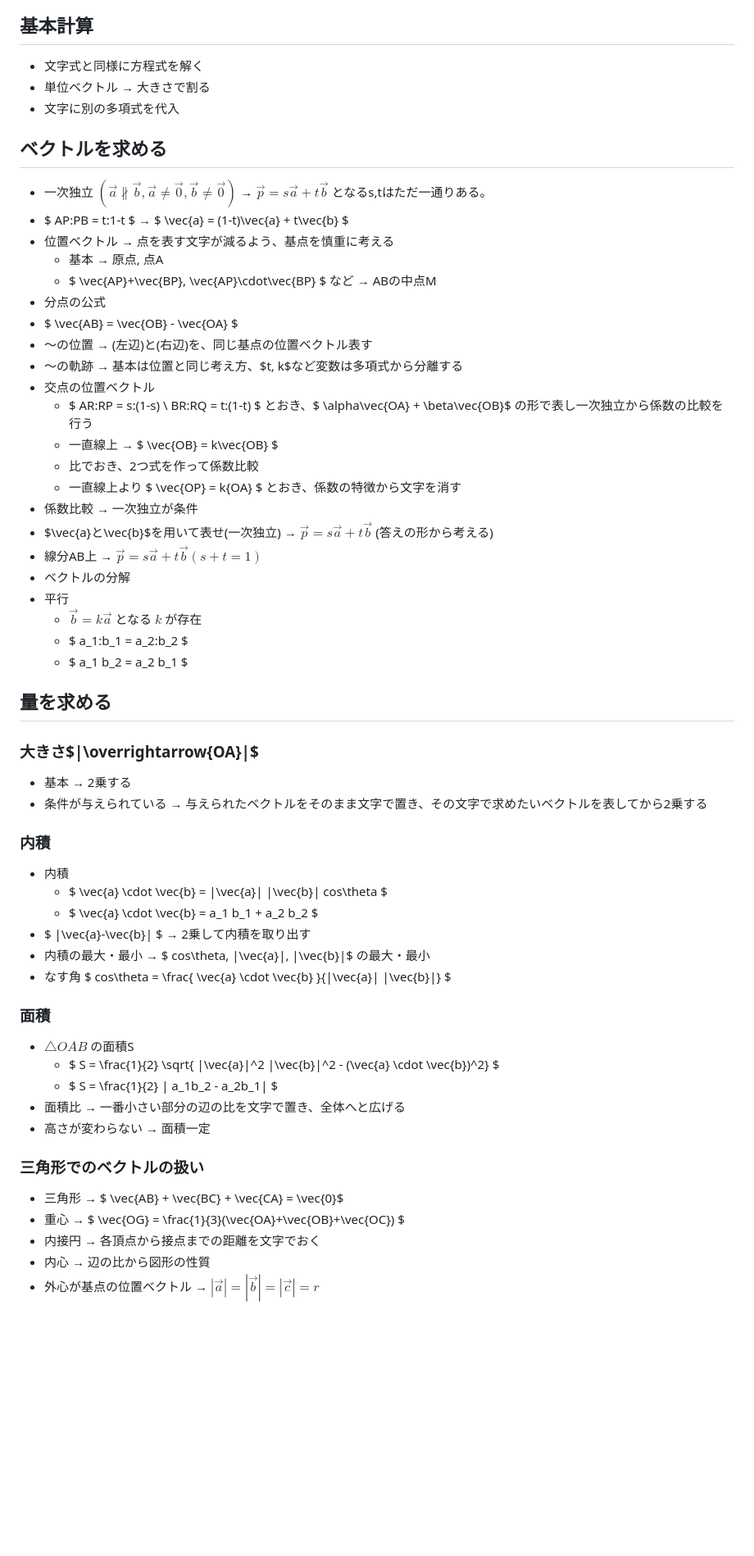
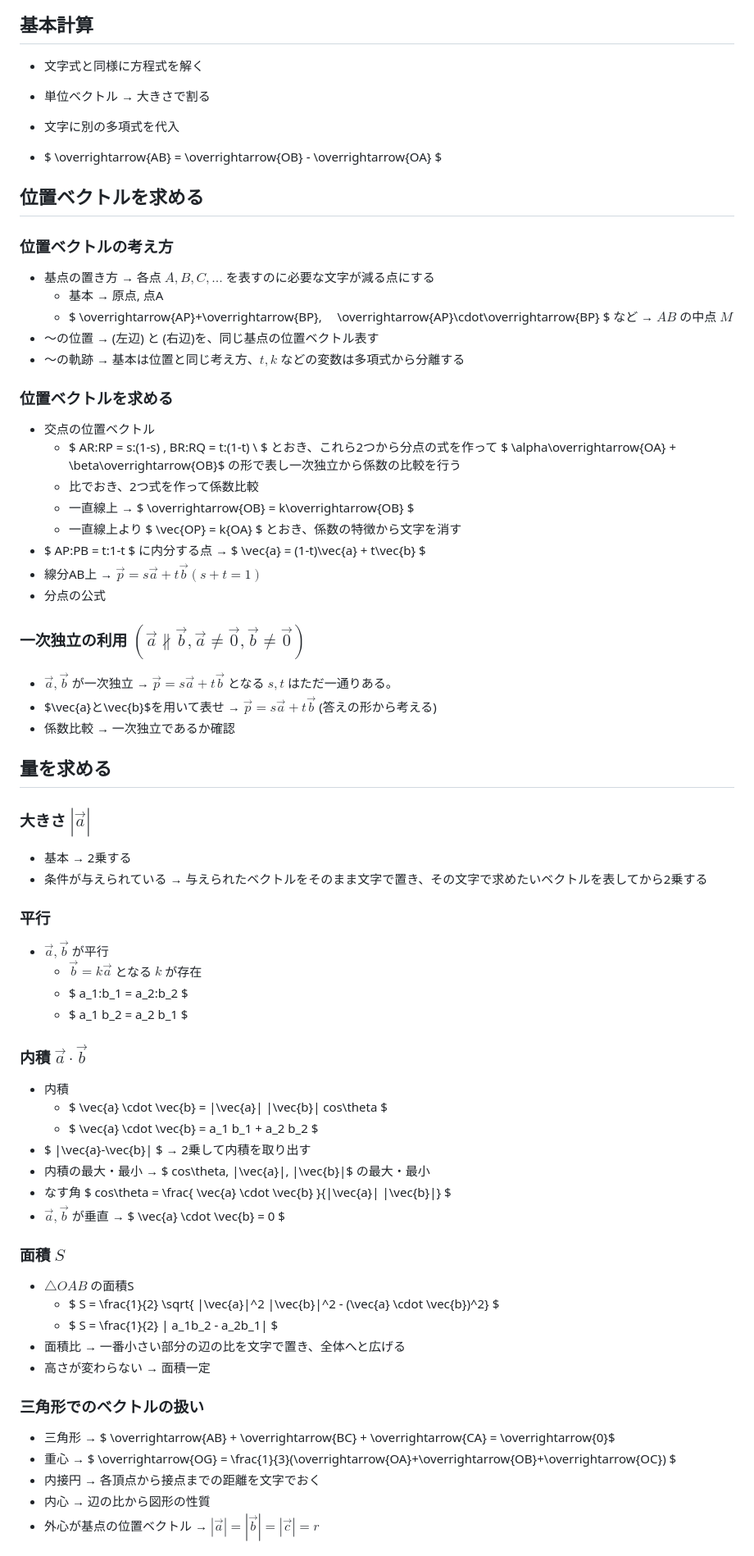
Before and after one commit to maguronoosushi0807/MD26, a Markdown page: math/体系数学C.md, the part around one of its changes. Shown at 82% size. Rendered like a GitHub page; blank space fills up the shorter version.

```diff
--- a/math/体系数学C.md
+++ b/math/体系数学C.md
@@ -4,47 +4,55 @@
 
 ## 基本計算
 - 文字式と同様に方程式を解く
+
 - 単位ベクトル → 大きさで割る
 - 文字に別の多項式を代入
+- $ \overrightarrow{AB} = \overrightarrow{OB} - \overrightarrow{OA} $
 
-## ベクトルを求める
-- 一次独立 $( \vec{a} \not\parallel \vec{b},　\vec{a} \neq \vec{0},　 \vec{b} \neq \vec{0} )$ → $\vec{p} = s\vec{a} + t\vec{b}$ となるs,tはただ一通りある。
-- $ AP:PB = t:1-t $ → $ \vec{a} = (1-t)\vec{a} + t\vec{b} $
-- 位置ベクトル → 点を表す文字が減るよう、基点を慎重に考える
+## 位置ベクトルを求める
+### 位置ベクトルの考え方
+- 基点の置き方 → 各点 $A, B, C, ...$ を表すのに必要な文字が減る点にする
   - 基本 → 原点, 点A
-  - $ \vec{AP}+\vec{BP}, \vec{AP}\cdot\vec{BP} $ など → ABの中点M
+  - $ \overrightarrow{AP}+\overrightarrow{BP}, 　\overrightarrow{AP}\cdot\overrightarrow{BP} $ など → $AB$ の中点 $M$
+- ～の位置 → (左辺) と (右辺)を、同じ基点の位置ベクトル表す
+- ～の軌跡 → 基本は位置と同じ考え方、$t, k$ などの変数は多項式から分離する
+
+### 位置ベクトルを求める
+- 交点の位置ベクトル
+  - $ AR:RP = s:(1-s) , BR:RQ = t:(1-t) \\ $ とおき、これら2つから分点の式を作って $ \alpha\overrightarrow{OA} + \beta\overrightarrow{OB}$ の形で表し一次独立から係数の比較を行う
+  - 比でおき、2つ式を作って係数比較
+  - 一直線上 → $ \overrightarrow{OB} = k\overrightarrow{OB} $
+  - 一直線上より $ \vec{OP} = k{OA} $ とおき、係数の特徴から文字を消す
+- $ AP:PB = t:1-t $ に内分する点 → $ \vec{a} = (1-t)\vec{a} + t\vec{b} $
+- 線分AB上 → $\vec{p} = s\vec{a}+t\vec{b}　(s+t=1)$
 - 分点の公式
-- $ \vec{AB} = \vec{OB} - \vec{OA} $
-- ～の位置 → (左辺)と(右辺)を、同じ基点の位置ベクトル表す
-- ～の軌跡 → 基本は位置と同じ考え方、$t, k$など変数は多項式から分離する
-- 交点の位置ベクトル
-  - $ AR:RP = s:(1-s) \\ BR:RQ = t:(1-t) $ とおき、$ \alpha\vec{OA} + \beta\vec{OB}$ の形で表し一次独立から係数の比較を行う
-  - 一直線上 → $ \vec{OB} = k\vec{OB} $
-  - 比でおき、2つ式を作って係数比較
-  - 一直線上より $ \vec{OP} = k{OA} $ とおき、係数の特徴から文字を消す
-- 係数比較 → 一次独立が条件
-- $\vec{a}と\vec{b}$を用いて表せ(一次独立) → $\vec{p} = s\vec{a} + t\vec{b}$ (答えの形から考える)
-- 線分AB上 → $\vec{p} = s\vec{a}+t\vec{b}　(s+t=1)$
-- ベクトルの分解
-- 平行
+
+### 一次独立の利用 $( \vec{a} \not\parallel \vec{b},　\vec{a} \neq \vec{0},　 \vec{b} \neq \vec{0} )$
+- $\vec{a}, \vec{b}$ が一次独立 → $\vec{p} = s\vec{a} + t\vec{b}$ となる $s,t$ はただ一通りある。
+- $\vec{a}と\vec{b}$を用いて表せ → $\vec{p} = s\vec{a} + t\vec{b}$ (答えの形から考える)
+- 係数比較 → 一次独立であるか確認
+
+## 量を求める
+### 大きさ $|\vec{a}|$
+- 基本 → 2乗する
+- 条件が与えられている → 与えられたベクトルをそのまま文字で置き、その文字で求めたいベクトルを表してから2乗する
+
+### 平行
+- $\vec{a}, \vec{b}$ が平行
   - $\vec{b} = k\vec{a}$ となる $k$ が存在
   - $ a_1:b_1 = a_2:b_2 $
   - $ a_1 b_2 = a_2 b_1 $
 
-## 量を求める
-### 大きさ$|\overrightarrow{OA}|$
-- 基本 → 2乗する
-- 条件が与えられている → 与えられたベクトルをそのまま文字で置き、その文字で求めたいベクトルを表してから2乗する
-
-### 内積
+### 内積 $\vec{a} \cdot \vec{b}$
 - 内積
   - $ \vec{a} \cdot \vec{b} = |\vec{a}| |\vec{b}| cos\theta $
   - $ \vec{a} \cdot \vec{b} = a_1 b_1 + a_2 b_2 $
 - $ |\vec{a}-\vec{b}| $ → 2乗して内積を取り出す
 - 内積の最大・最小 → $ cos\theta, |\vec{a}|, |\vec{b}|$ の最大・最小
 - なす角 $ cos\theta = \frac{ \vec{a} \cdot \vec{b} }{|\vec{a}| |\vec{b}|} $
+- $\vec{a}, \vec{b}$ が垂直 → $ \vec{a} \cdot \vec{b} = 0 $
 
-### 面積
+### 面積 $S$
 - $\triangle{OAB}$ の面積S
   - $ S = \frac{1}{2} \sqrt{ |\vec{a}|^2 |\vec{b}|^2 - (\vec{a} \cdot \vec{b})^2} $
   - $ S = \frac{1}{2} | a_1b_2 - a_2b_1| $
@@ -52,8 +60,8 @@
 - 高さが変わらない → 面積一定
 
 ### 三角形でのベクトルの扱い
-- 三角形 → $ \vec{AB} + \vec{BC} + \vec{CA} = \vec{0}$
-- 重心 → $ \vec{OG} = \frac{1}{3}(\vec{OA}+\vec{OB}+\vec{OC}) $
+- 三角形 → $ \overrightarrow{AB} + \overrightarrow{BC} + \overrightarrow{CA} = \overrightarrow{0}$
+- 重心 → $ \overrightarrow{OG} = \frac{1}{3}(\overrightarrow{OA}+\overrightarrow{OB}+\overrightarrow{OC}) $
 - 内接円 → 各頂点から接点までの距離を文字でおく
 - 内心 → 辺の比から図形の性質
 - 外心が基点の位置ベクトル → $|\vec{a}| = |\vec{b}| = |\vec{c}| = r$
```
Also changed, not shown: other parts of math/体系数学C.md (+1 -0 lines).
